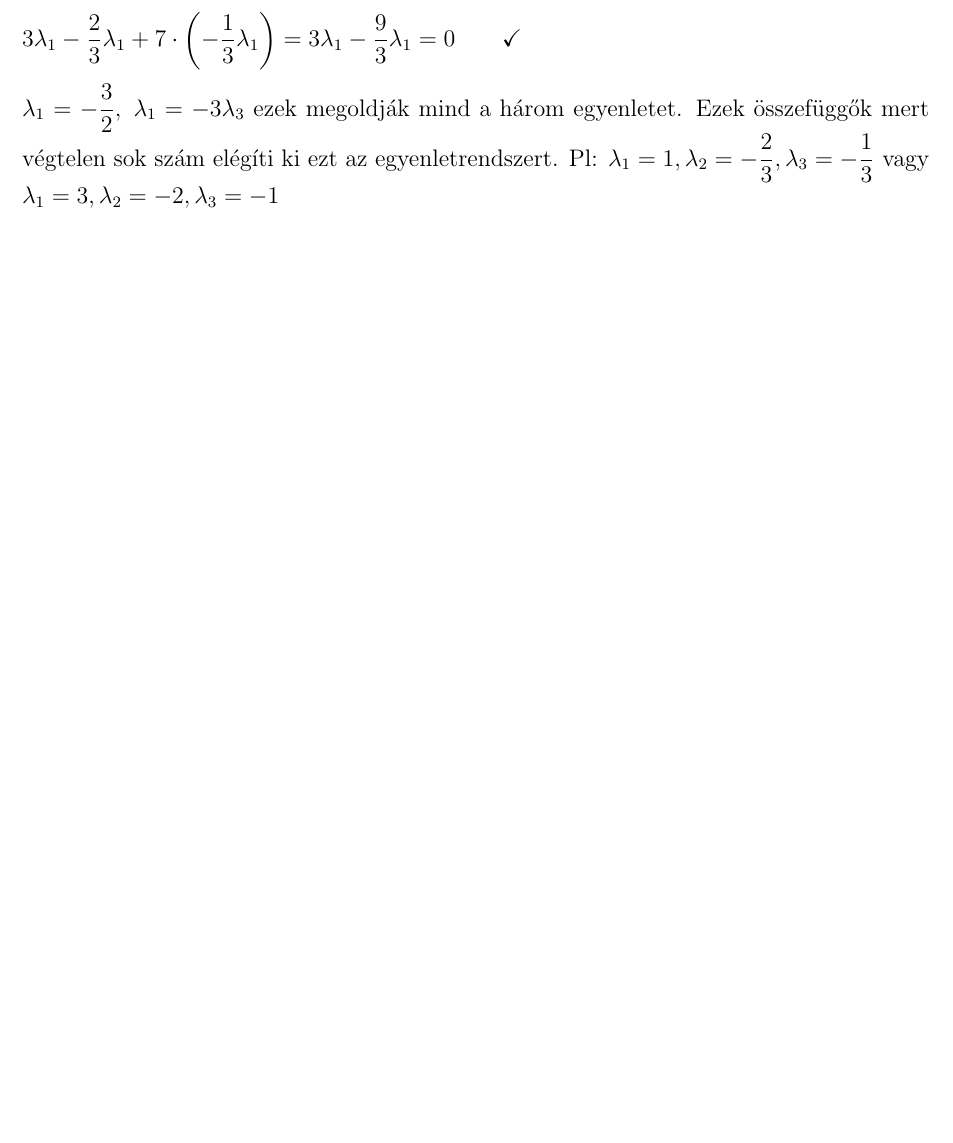
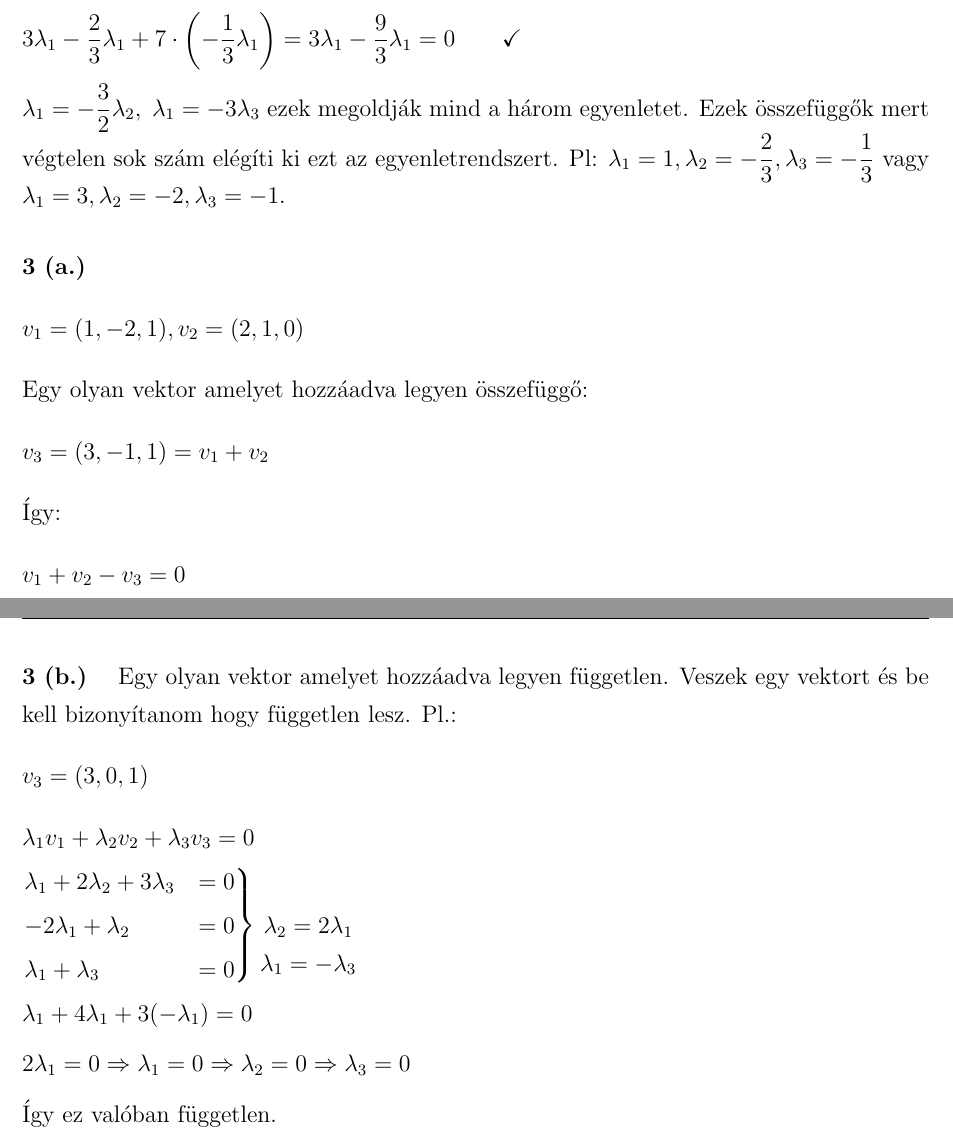
Before and after one commit to szenadam/csifz-matalap-megoldasok, a LaTeX document (matalap-megoldasok.tex): part of page 42 of 47 before the commit and two parts of pages 42 and 43 of 48 after it, the two joined at a grey line, cut so that both start at the same text, the shorter picture padded with empty space. Compiled offline with pdfLaTeX.

Commit message:
16.2.1ből 3/a, 3/b

```diff
--- a/matalap-megoldasok.tex
+++ b/matalap-megoldasok.tex
@@ -1622,11 +1622,39 @@ Mivel $ \lambda_1 + 2\lambda_2 = \lambda_3 $
   3\lambda_1 - \dfrac{2}{3}\lambda_1 + 7 \cdot \left( -\dfrac{1}{3}\lambda_1 \right)
   = 3\lambda_1 - \dfrac{9}{3}\lambda_1 = 0 \qquad \checkmark
 \]
-$ \lambda_1 = -\dfrac{3}{2}, \; \lambda_1 = -3\lambda_3 $ ezek megoldják mind a
+$ \lambda_1 = -\dfrac{3}{2}\lambda_2, \; \lambda_1 = -3\lambda_3 $ ezek megoldják mind a
 három egyenletet. Ezek összefüggők mert végtelen sok szám elégíti ki ezt az
 egyenletrendszert. Pl: $ \lambda_1 = 1, \lambda_2 = -\dfrac{2}{3},
-\lambda_3 = -\dfrac{1}{3} $ vagy $ \lambda_1 = 3, \lambda_2 = -2, \lambda_3 = -1 $
-
+\lambda_3 = -\dfrac{1}{3} $ vagy $ \lambda_1 = 3, \lambda_2 = -2, \lambda_3 = -1 $.
+
+\myparagraph{3 (a.)}
+\[ v_1 = (1,-2,1), v_2 = (2,1,0) \]
+Egy olyan vektor amelyet hozzáadva legyen összefüggő:
+\[ v_3 = (3, -1, 1)  = v_1 + v_2 \]
+Így:
+\[ v_1 + v_2 - v_3 = 0 \]
+
+\myparagraph{3 (b.)}
+Egy olyan vektor amelyet hozzáadva legyen független. Veszek egy vektort és be kell
+bizonyítanom hogy független lesz. Pl.:
+\[ v_3 = (3, 0, 1) \]
+\[ \lambda_1 v_1 + \lambda_2 v_2 + \lambda_3 v_3 = 0 \]
+\begin{equation*}
+  \begin{rcases}
+      \lambda_1 + 2\lambda_2 + 3\lambda_3 &= 0 \\
+    -2\lambda_1 +  \lambda_2              &= 0 \\
+      \lambda_1 +               \lambda_3 &= 0
+  \end{rcases}
+  \begin{matrix}
+    \\
+    \lambda_2 = 2\lambda_1 \\
+    \lambda_1 = -\lambda_3
+  \end{matrix}
+\end{equation*}
+\[ \lambda_1 + 4\lambda_1 + 3(-\lambda_1) = 0 \]
+\[ 2\lambda_1 = 0 \Rightarrow \lambda_1 = 0 \Rightarrow \lambda_2 = 0
+    \Rightarrow \lambda_3 = 0 \]
+Így ez valóban független.
 
 \clearpage
 \tableofcontents
```
